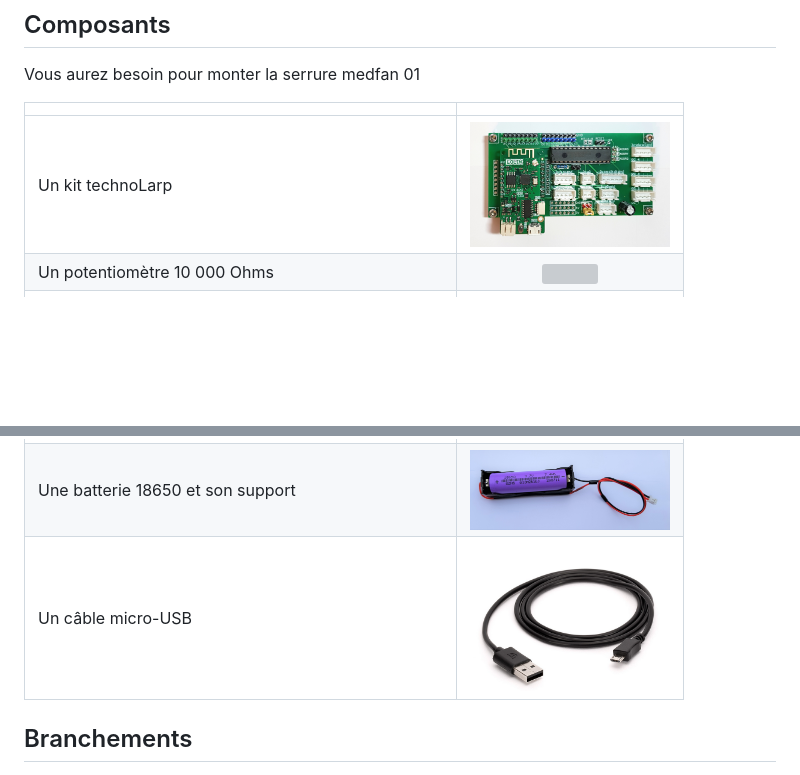
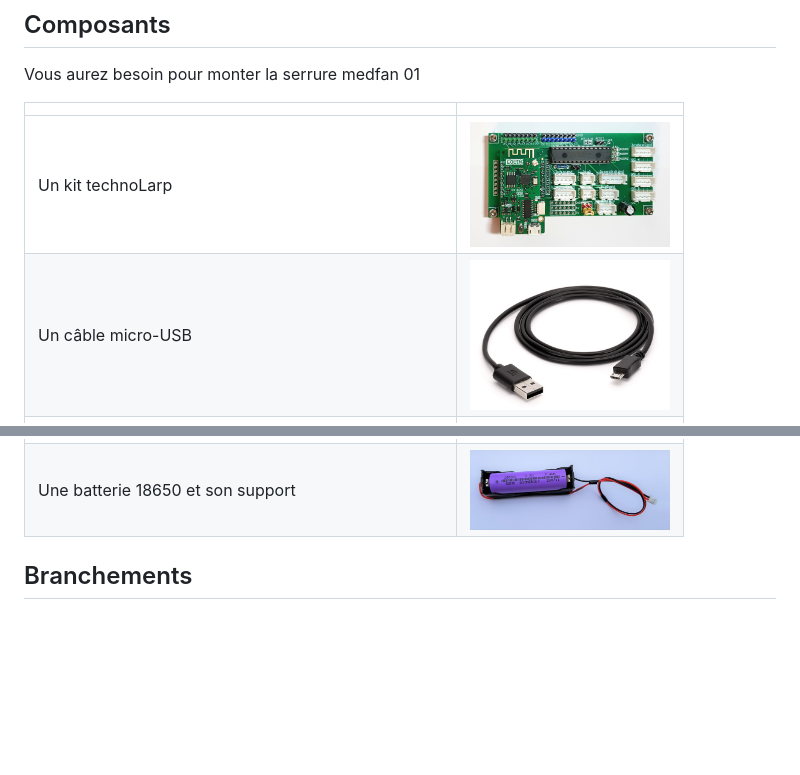
Before and after one commit to technolarp/serrure_medfan_01, a Markdown page: README.md, 2 parts joined by grey strips. Rendered like a GitHub page; blank space fills up the shorter version; grey boxes are pictures that could not be loaded.

```diff
--- a/README.md
+++ b/README.md
@@ -31,5 +31,5 @@ Vous aurez besoin pour monter la serrure medfan 01
 |  | |
 | :---------------- | :------: |
 | Un kit technoLarp | <img src="./images/technolarp_pcb_wemos.jpg" width="200"> |
-| Un potentiomètre 10 000 Ohms | <img src="./images/technolarp_potentiometre.jpg" height="200"> |
+| Un câble micro-USB | <img src="./images/technolarp_cable_micro-usb.png" width="200"> |
 | Un ruban ou d’un anneau de led ws2812b ou neopixel | <img src="./images/technolarp_leds_ws2812b_01.jpg" height="200"> |
@@ -36,5 +38,4 @@ Vous aurez besoin pour monter la serrure medfan 01
 | Une batterie 18650 et son support | <img src="./images/technolarp_18650.jpg" width="200"> |
-| Un câble micro-USB | <img src="./images/technolarp_cable_micro-usb.png" width="200"> |
 
 ## Branchements
 
```
Also changed, not shown: other parts of README.md (+2 -0 lines).
